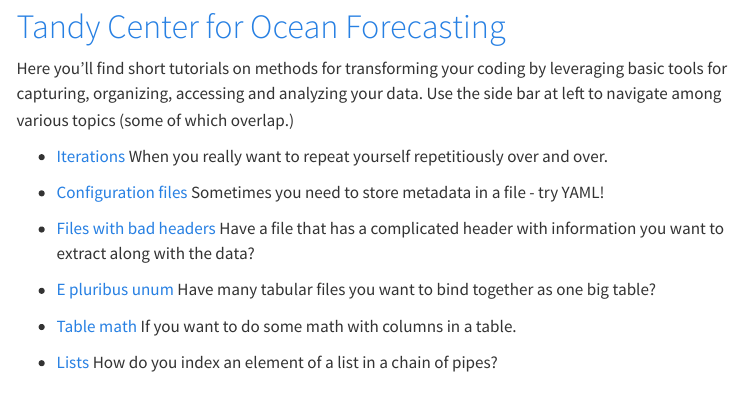
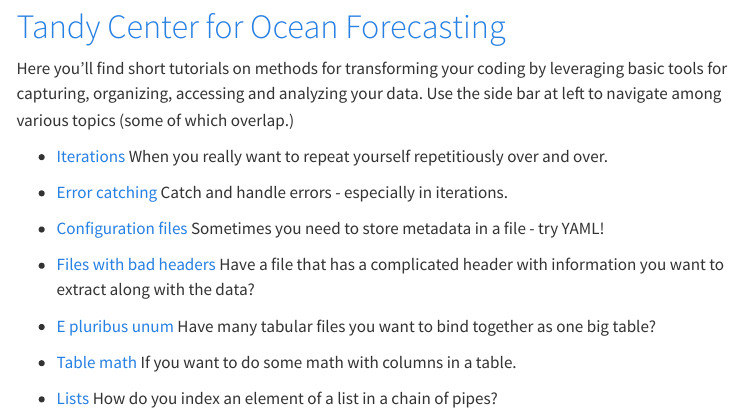
Before and after one commit to BigelowLab/TCOF-R, a Quarto document (index.qmd): the page in a window 1100 px wide, from 80 px down. Rendered offline with R 4.5, knitr and Pandoc in place of Quarto, with nearby package versions; menus at the side of the page are left out.

Commit message:
update index page

```diff
--- a/index.qmd
+++ b/index.qmd
@@ -8,14 +8,16 @@
 
 Here you'll find short tutorials on methods for transforming your coding by leveraging basic tools for capturing, organizing, accessing and analyzing your data. Use the side bar at left to navigate among various topics (some of which overlap.)
 
-+ [Iterations](iterations.qmd) When you really want to repeat yourself repetitiously over and over.
+-   [Iterations](iterations.qmd) When you really want to repeat yourself repetitiously over and over.
 
-+ [Configuration files](files-configurations.qmd) Sometimes you need to store metadata in a file - try YAML!
+-   [Error catching](try.qmd) Catch and handle errors - especially in iterations.
 
-+ [Files with bad headers](files-header-table.qmd) Have a file that has a complicated header with information you want to extract along with the data?
+-   [Configuration files](files-configurations.qmd) Sometimes you need to store metadata in a file - try YAML!
 
-+ [E pluribus unum](files-many.qmd) Have many tabular files you want to bind together as one big table?
+-   [Files with bad headers](files-header-table.qmd) Have a file that has a complicated header with information you want to extract along with the data?
 
-+ [Table math](tables-math.qmd) If you want to do some math with columns in a table.
+-   [E pluribus unum](files-many.qmd) Have many tabular files you want to bind together as one big table?
 
-+ [Lists](lists-indexing.qmd) How do you index an element of a list in a chain of pipes?
+-   [Table math](tables-math.qmd) If you want to do some math with columns in a table.
+
+-   [Lists](lists-indexing.qmd) How do you index an element of a list in a chain of pipes?
```
Also changed, not shown: docs/search.json, 1 other file.
